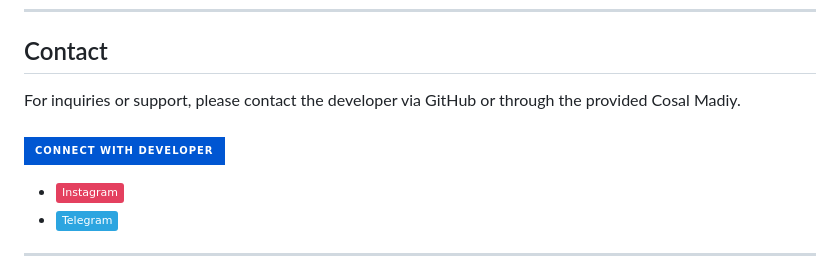
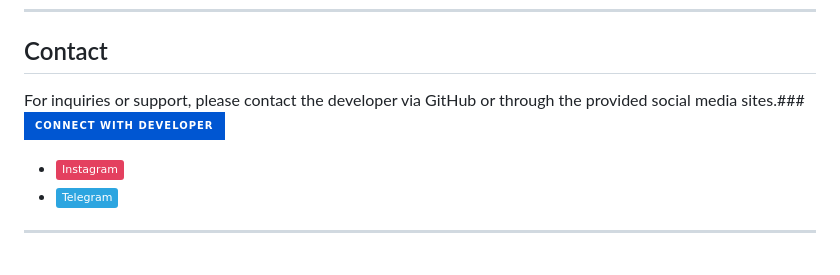
Before and after one commit to wsl-iq/Manager-Pc, a Markdown page: README.md, the part around the change. Drawn GitHub-style; badges without logos.

```diff
--- a/README.md
+++ b/README.md
@@ -53,8 +53,7 @@ This project is licensed under the MIT License. See the `LICENSE` file for more
 ---
 
 ## Contact
-For inquiries or support, please contact the developer via GitHub or through the provided Cosal Madiy.
-### ![Connect](https://img.shields.io/badge/Connect_with_Developer-0056D2?style=for-the-badge&logo=links&logoColor=white)
+For inquiries or support, please contact the developer via GitHub or through the provided social media sites.### ![Connect](https://img.shields.io/badge/Connect_with_Developer-0056D2?style=for-the-badge&logo=links&logoColor=white)
 
 - [![Instagram](https://img.shields.io/badge/Instagram-E4405F?logo=instagram&logoColor=white)](https://www.instagram.com/wsl.iq)
 - [![Telegram](https://img.shields.io/badge/Telegram-2CA5E0?logo=telegram&logoColor=white)](https://t.me/wsl-iq)
```
